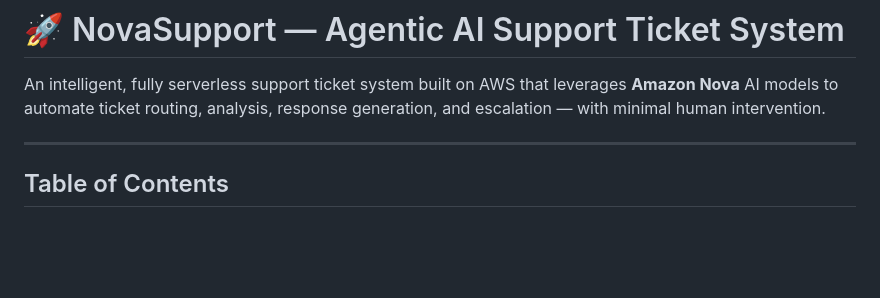
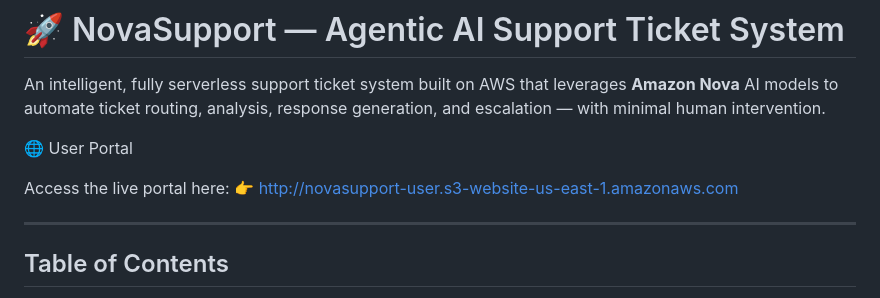
Before and after one commit to DeepikaSidda/NovaSupport, a Markdown page: README.md, the part around the change. Rendered like a GitHub page; blank space fills up the shorter version.

```diff
--- a/README.md
+++ b/README.md
@@ -2,7 +2,10 @@
 
 An intelligent, fully serverless support ticket system built on AWS that leverages **Amazon Nova** AI models to automate ticket routing, analysis, response generation, and escalation — with minimal human intervention.
 
+🌐 User Portal
 
+Access the live portal here:
+👉 http://novasupport-user.s3-website-us-east-1.amazonaws.com
 
 ---
 
```
